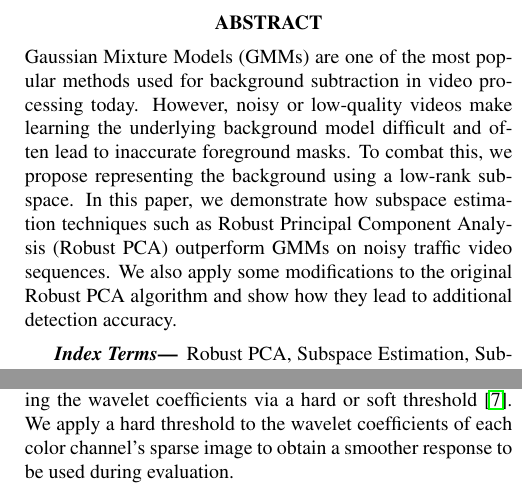
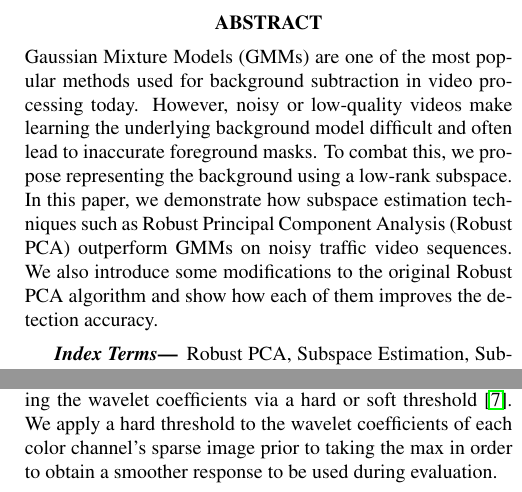
Before and after one commit to pkhorrami4/ICIP_2013, a LaTeX paper (main.tex): two parts of the columns of pages 1 and 3 of 5, joined at a grey line, cut so that both start at the same text. Compiled offline with pdfLaTeX.

Commit message:
FINAL VERSION - for me

```diff
--- a/main.tex
+++ b/main.tex
@@ -12,13 +12,13 @@
 
 % Title.
 % ------
-\title{Backgroud Subtraction in Low Quality Videos with Subspace Estimation}
+\title{Background Subtraction in Low-Quality Videos\\ with Subspace Estimation}
 %
 % Single address.
 % ---------------
 \name{Pooya Khorrami, Xingqian Xu, Mert Dikmen, Thomas S. Huang\thanks{This work was funded in part by the ONR grant N00014-12-1-0122. }}
 \address{University of Illinois - Urbana Champaign \\
-              Department of Electrical and Computer Engineering\\
+              %Department of Electrical and Computer Engineering\\
               Beckman Institute,  405 N. Matthews Avenue, Urbana IL, 61801, USA}
 %
 % For example:
@@ -46,7 +46,7 @@
 \maketitle
 %
 \begin{abstract}
-Gaussian Mixture Models (GMMs) are one of the most popular methods used for background subtraction in video processing today. However, noisy or low-quality videos make learning the underlying background model difficult and often lead to inaccurate foreground masks. To combat this, we propose representing the background using a low-rank subspace. In this paper, we demonstrate how subspace estimation techniques such as Robust Principal Component Analysis (Robust PCA) outperform GMMs on noisy traffic video sequences. We also apply some modifications to the original Robust PCA algorithm and show how they lead to additional detection accuracy.
+Gaussian Mixture Models (GMMs) are one of the most popular methods used for background subtraction in video processing today. However, noisy or low-quality videos make learning the underlying background model difficult and often lead to inaccurate foreground masks. To combat this, we propose representing the background using a low-rank subspace. In this paper, we demonstrate how subspace estimation techniques such as Robust Principal Component Analysis (Robust PCA) outperform GMMs on noisy traffic video sequences. We also introduce some modifications to the original Robust PCA algorithm and show how each of them improves the detection accuracy.
 \end{abstract}
 %
 \begin{keywords}
@@ -63,7 +63,7 @@ In the field of video surveillance, the user typically wishes to extract meaning
 When performing background subtraction, some na\"ive methods include frame differencing and approximate median \cite{approxMed}. %Frame difference simply subtracts the current frame from the previous frame and the pixels where the difference exceeds a threshold are marked as foreground. The approximate median technique, on the other hand, models the background as the median of several past frames in the sequence. This median image is then subtracted from subsequent frames and pixels whose difference exceed a threshold are marked foreground.
 While these algorithms are simple to use and quite efficient, the most popular technique, by far, is adaptive  Gaussian Mixture Models (GMMs) \cite{FriedmanGMM, StaufferGMM}. These works posit that each pixel in the background image can be represented by a probability distribution formed by a mixture of Gaussians. If a pixel greatly deviates from its corresponding model, then the pixel is labeled foreground. While the number of Gaussians used at each pixel is usually fixed, there has been some work \cite{ZivGMM} that shows how the number of mixture components can be chosen adaptively.
 
-Although background subtraction via GMMs enjoys widespread use in the computer vision community, it is not without drawbacks. As opposed to the frame differencing and approximate median techniques, GMMs possess several parameters that must be tuned individually. This implies that the algorithm is innately sensitive to different scene configurations and conditions. For example, GMMs are susceptible to non--Gaussian sensor noise low quality videos, which leads to inaccurate foreground segmentations. Such sensitivities suggest a more robust algorithm is needed.
+Although background subtraction via GMMs enjoys widespread use in the computer vision community, it is not without drawbacks. As opposed to the frame differencing and approximate median techniques, GMMs possess several parameters that must be tuned individually. This implies that the algorithm is innately sensitive to different scene configurations and conditions. For example, GMMs are susceptible to non--Gaussian sensor noise found in low-quality videos, which leads to inaccurate foreground segmentations. Such sensitivities suggest a more robust algorithm is needed.
 
 %Therefore it should be no surprise that GMMs tend to perform rather poorly on noisy videos where the foreground objects are not immediately distinguishable.
 
@@ -157,7 +157,7 @@ In order to prevent this from happening, we reduce the number of frames used whe
 %\vspace{-0.23in}
 \subsection{Post--processing}
 
-After obtaining the sparse component of each video frame, we notice that they possess a fair amount of speckled noise. A classical approach to de-noising an image is through shrinking the wavelet coefficients via a hard or soft threshold \cite{Donoho95}. We apply a hard threshold to the wavelet coefficients of each color channel's sparse image to obtain a smoother response to be used during evaluation.
+After obtaining the sparse component of each video frame, we notice that they possess a fair amount of speckled noise. A classical approach to de-noising an image is through shrinking the wavelet coefficients via a hard or soft threshold \cite{Donoho95}. We apply a hard threshold to the wavelet coefficients of each color channel's sparse image prior to taking the max in order to obtain a smoother response to be used during evaluation.
 
 
 \begin{figure}[t]
```
Also changed, not shown: main.tex (8 more changed lines).
